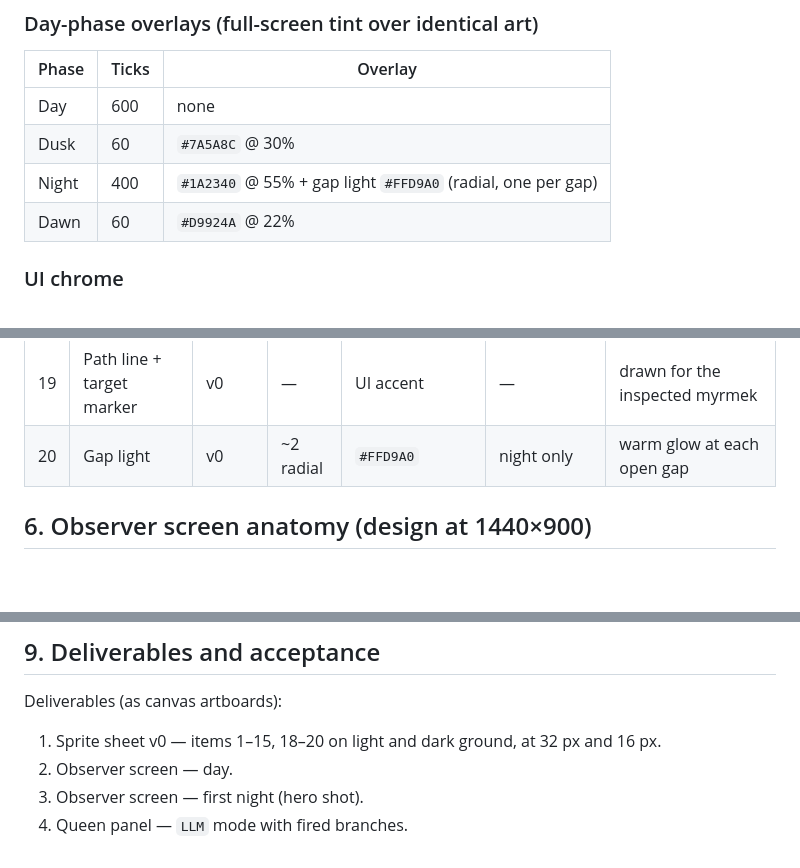
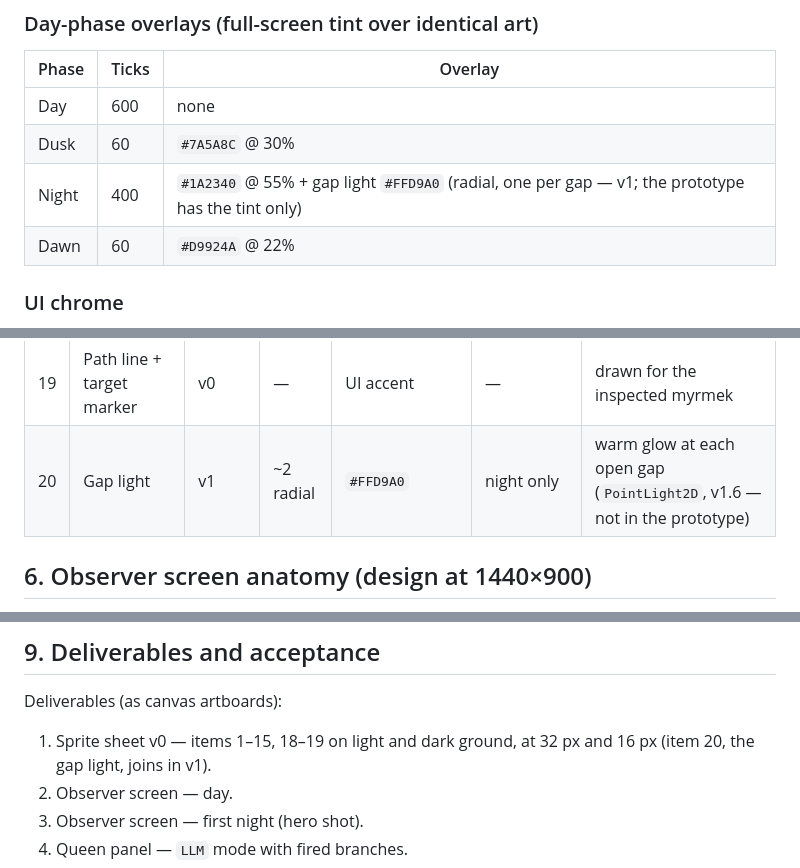
Before and after one commit to ichMaster/myrmex, a Markdown page: specification/DESIGN_BRIEF.md, 3 parts joined by grey strips. GitHub-like rendering; blank space fills up the shorter version.

```diff
--- a/specification/DESIGN_BRIEF.md
+++ b/specification/DESIGN_BRIEF.md
@@ -83,7 +83,7 @@ Spider `#5A4A66` (v0) · Beetle `#4A5240` (v1) · Lizard `#A3B052` (v1). On the
 |---|---|---|
 | Day | 600 | none |
 | Dusk | 60 | `#7A5A8C` @ 30% |
-| Night | 400 | `#1A2340` @ 55% + gap light `#FFD9A0` (radial, one per gap) |
+| Night | 400 | `#1A2340` @ 55% + gap light `#FFD9A0` (radial, one per gap — v1; the prototype has the tint only) |
 | Dawn | 60 | `#D9924A` @ 22% |
 
 ### UI chrome
@@ -117,7 +117,7 @@ Master cell = 128 px. "Size" is in cells.
 | 17 | Lizard | v1 | ~2.0 long | tint | run / flee | fast, elongated |
 | 18 | Selection ring | v0 | 1.2 | UI accent | myrmek / cell variants | inspector target |
 | 19 | Path line + target marker | v0 | — | UI accent | — | drawn for the inspected myrmek |
-| 20 | Gap light | v0 | ~2 radial | `#FFD9A0` | night only | warm glow at each open gap |
+| 20 | Gap light | v1 | ~2 radial | `#FFD9A0` | night only | warm glow at each open gap (`PointLight2D`, v1.6 — not in the prototype) |
 
 ## 6. Observer screen anatomy (design at 1440×900)
 
@@ -150,7 +150,7 @@ World view fills the frame; HUD is edge-anchored, dark chrome:
 
 Deliverables (as canvas artboards):
 
-1. Sprite sheet v0 — items 1–15, 18–20 on light and dark ground, at 32 px and 16 px.
+1. Sprite sheet v0 — items 1–15, 18–19 on light and dark ground, at 32 px and 16 px (item 20, the gap light, joins in v1).
 2. Observer screen — day.
 3. Observer screen — first night (hero shot).
 4. Queen panel — `LLM` mode with fired branches.
```
Also changed, not shown: other parts of specification/DESIGN_BRIEF.md (+3 -1 lines), CLAUDE.md (+1 -1 lines), specification/DESIGN_BRIEF_PROTOTYPE.md (added, +75 -0 lines).
